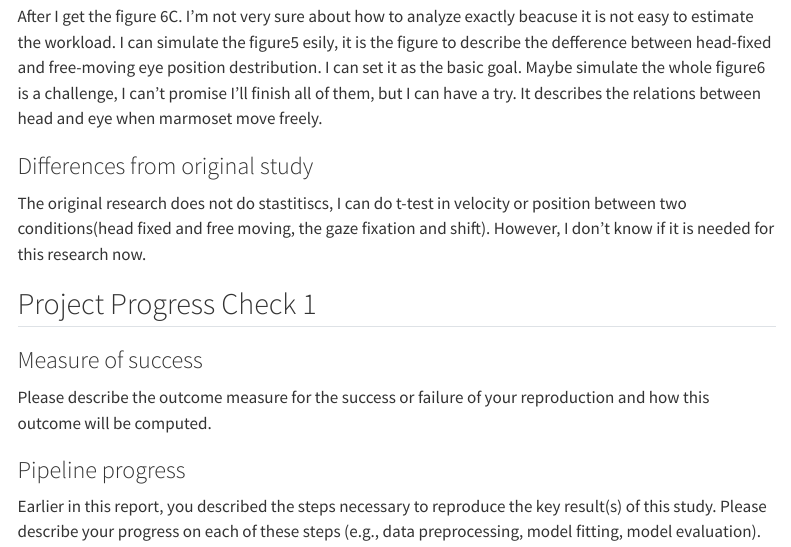
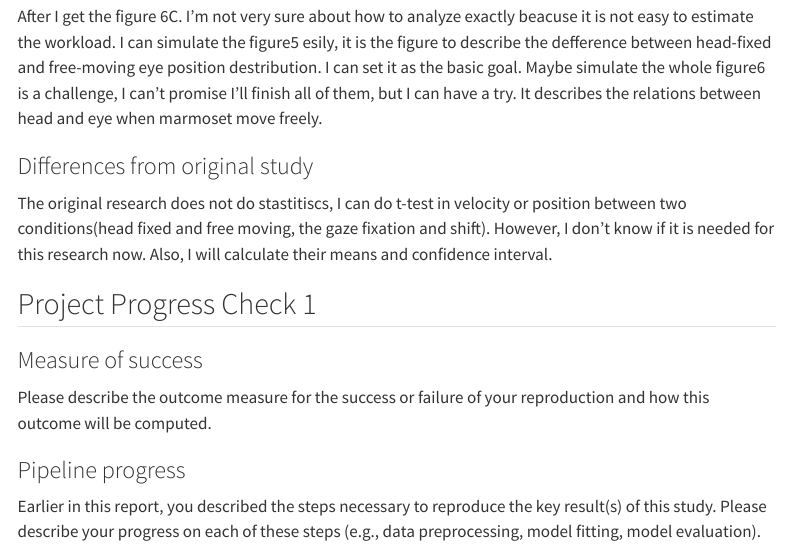
Before and after one commit to Luyiheng-19/singh2025active, a Quarto document (writeup/Reproducibility Report Template.qmd): the page in a window 1100 px wide, from 1800 px down. Rendered offline with R 4.5, knitr and Pandoc in place of Quarto, with nearby package versions; menus at the side of the page are left out.

Commit message:
Update Reproducibility Report Template.qmd

```diff
--- a/writeup/Reproducibility Report Template.qmd
+++ b/writeup/Reproducibility Report Template.qmd
@@ -47,7 +47,7 @@ After I get the figure 6C. I'm not very sure about how to analyze exactly beacus
 
 ### Differences from original study
 
-The original research does not do stastitiscs, I can do t-test in velocity or position between two conditions(head fixed and free moving, the gaze fixation and shift). However, I don't know if it is needed for this research now.
+The original research does not do stastitiscs, I can do t-test in velocity or position between two conditions(head fixed and free moving, the gaze fixation and shift). However, I don't know if it is needed for this research now. Also, I will calculate their means and confidence interval.
 
 ## Project Progress Check 1
 
```
